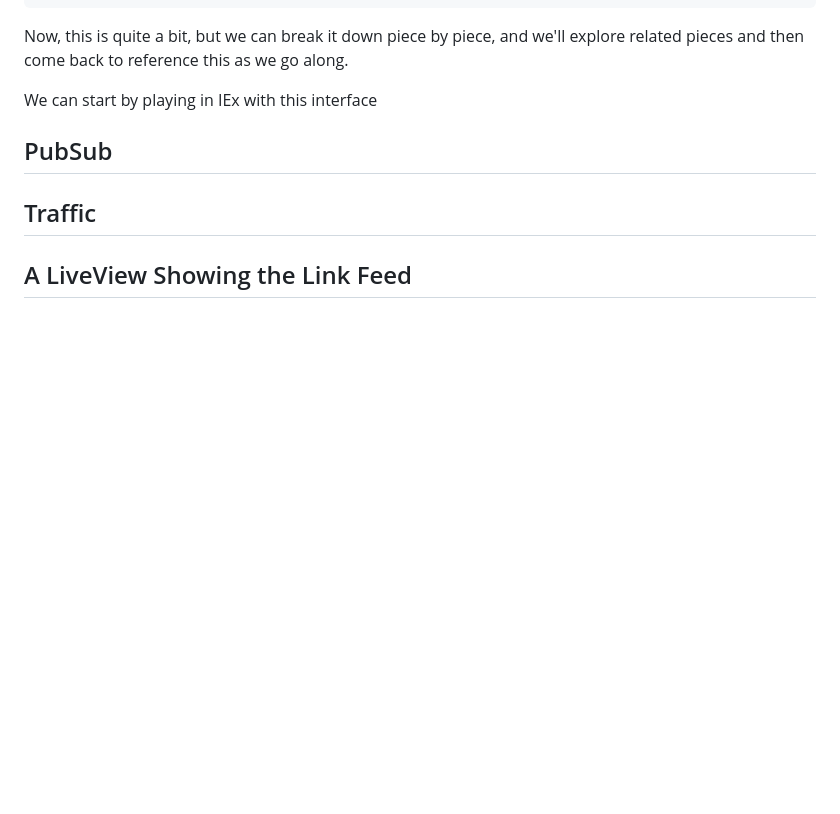
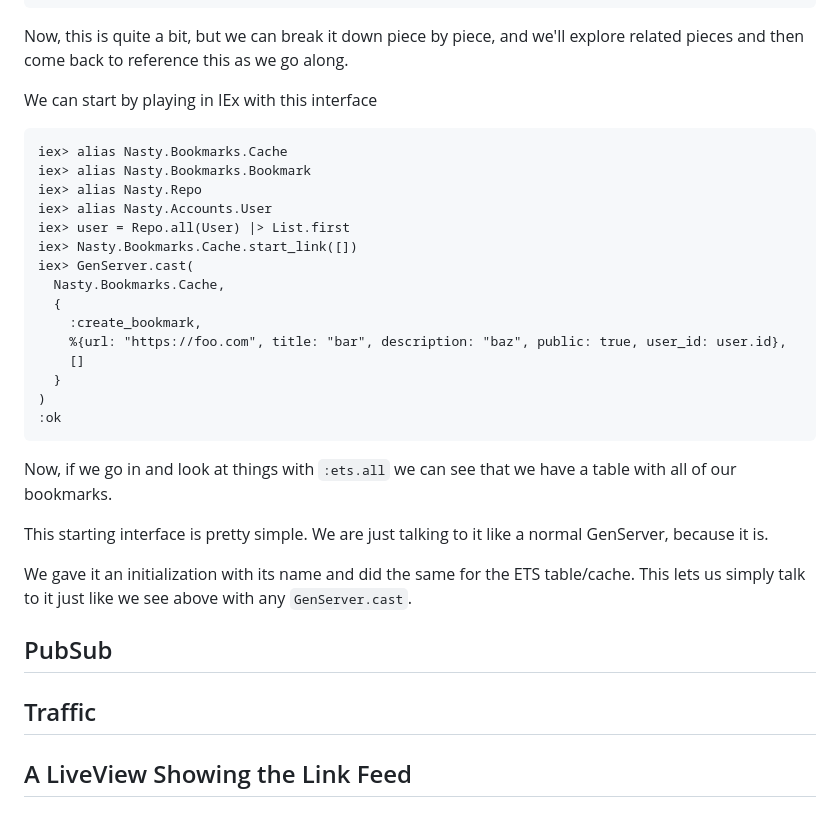
Before and after one commit to notactuallytreyanastasio/nasty, a Markdown page: README.md, the part around the change. Rendered like a GitHub page; blank space fills up the shorter version.

Commit message:
moar writing

````diff
--- a/README.md
+++ b/README.md
@@ -410,6 +410,32 @@ Now, this is quite a bit, but we can break it down piece by piece, and we'll exp
 
 We can start by playing in IEx with this interface
 
+```
+iex> alias Nasty.Bookmarks.Cache
+iex> alias Nasty.Bookmarks.Bookmark
+iex> alias Nasty.Repo
+iex> alias Nasty.Accounts.User
+iex> user = Repo.all(User) |> List.first
+iex> Nasty.Bookmarks.Cache.start_link([])
+iex> GenServer.cast(
+  Nasty.Bookmarks.Cache,
+  {
+    :create_bookmark,
+    %{url: "https://foo.com", title: "bar", description: "baz", public: true, user_id: user.id},
+    []
+  }
+)
+:ok
+```
+
+Now, if we go in and look at things with `:ets.all` we can see that we have a table with all of our bookmarks.
+
+This starting interface is pretty simple.
+We are just talking to it like a normal GenServer, because it is.
+
+We gave it an initialization with its name and did the same for the ETS table/cache.
+This lets us simply talk to it just like we see above with any `GenServer.cast`.
+
 ## PubSub
 ## Traffic
 ## A LiveView Showing the Link Feed
````
